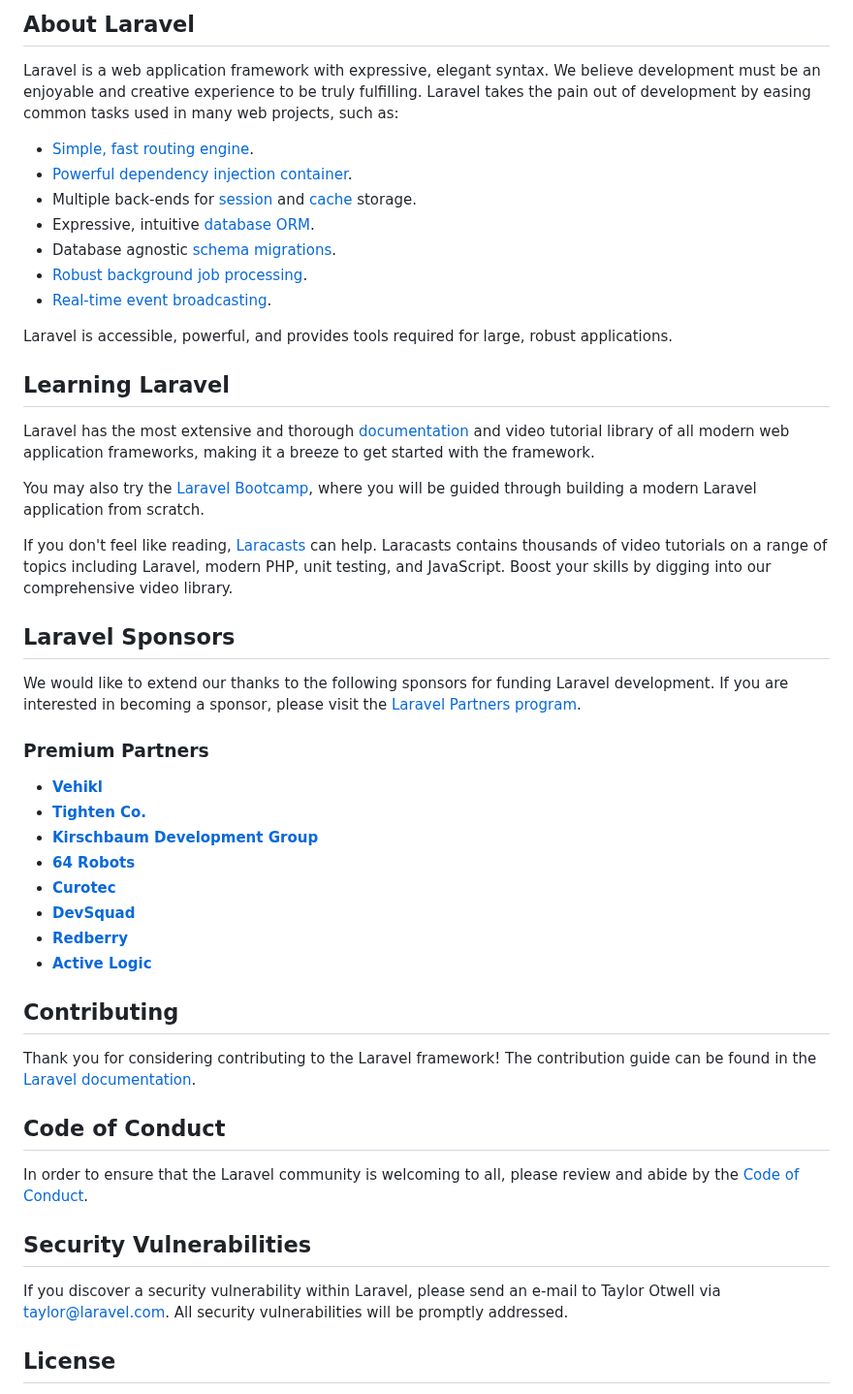
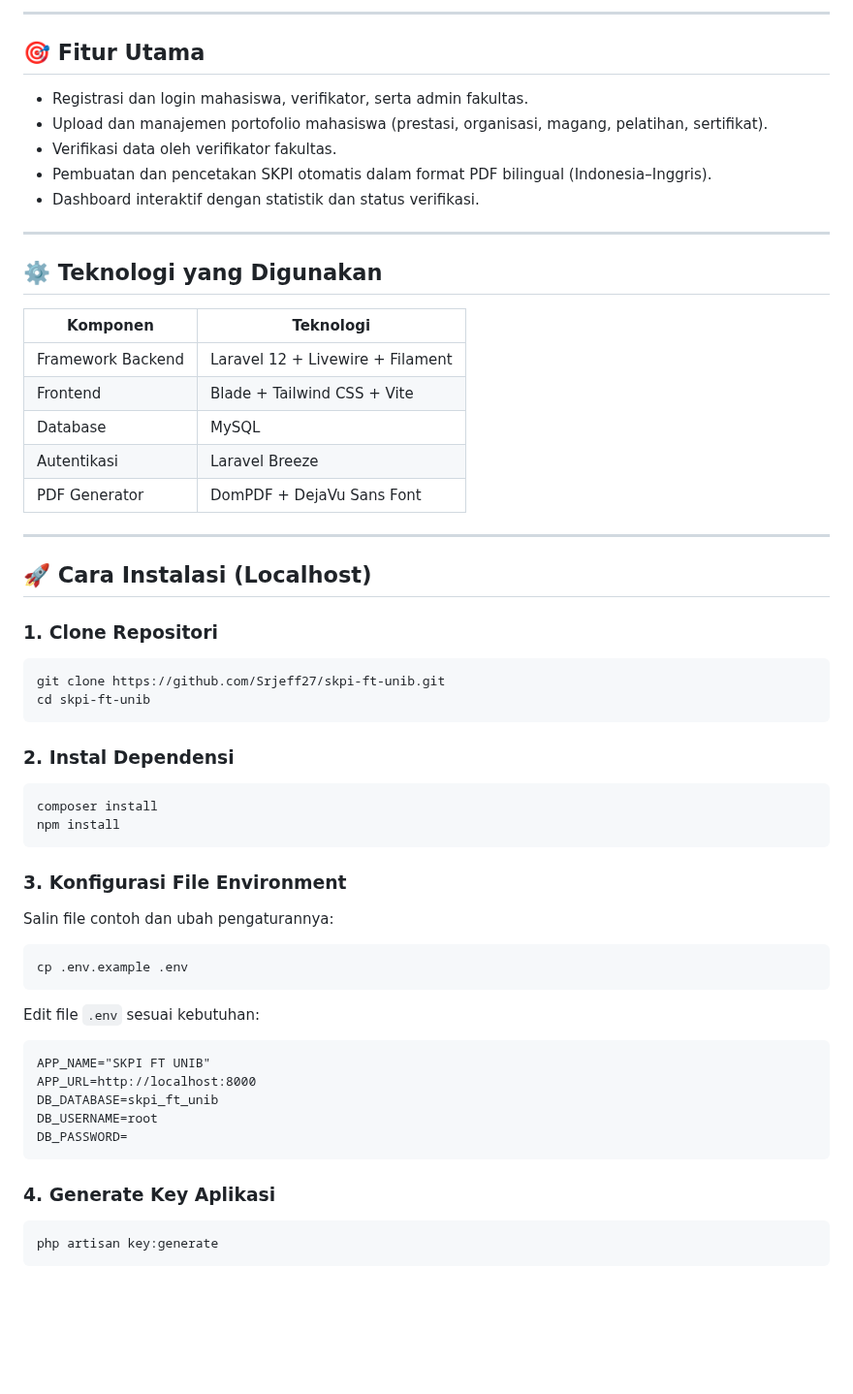
Before and after one commit to Srjeff27/skpi-ft-unib, a Markdown page: README.md, the part around one of its changes. Shown at 97% size. Drawn GitHub-style; blank space fills up the shorter version.

````diff
--- a/README.md
+++ b/README.md
@@ -9,52 +4,65 @@
 
-## About Laravel
+---
 
-Laravel is a web application framework with expressive, elegant syntax. We believe development must be an enjoyable and creative experience to be truly fulfilling. Laravel takes the pain out of development by easing common tasks used in many web projects, such as:
+## 🎯 Fitur Utama
 
-- [Simple, fast routing engine](https://laravel.com/docs/routing).
-- [Powerful dependency injection container](https://laravel.com/docs/container).
-- Multiple back-ends for [session](https://laravel.com/docs/session) and [cache](https://laravel.com/docs/cache) storage.
-- Expressive, intuitive [database ORM](https://laravel.com/docs/eloquent).
-- Database agnostic [schema migrations](https://laravel.com/docs/migrations).
-- [Robust background job processing](https://laravel.com/docs/queues).
-- [Real-time event broadcasting](https://laravel.com/docs/broadcasting).
+* Registrasi dan login mahasiswa, verifikator, serta admin fakultas.
+* Upload dan manajemen portofolio mahasiswa (prestasi, organisasi, magang, pelatihan, sertifikat).
+* Verifikasi data oleh verifikator fakultas.
+* Pembuatan dan pencetakan SKPI otomatis dalam format PDF bilingual (Indonesia–Inggris).
+* Dashboard interaktif dengan statistik dan status verifikasi.
 
-Laravel is accessible, powerful, and provides tools required for large, robust applications.
+---
 
-## Learning Laravel
+## ⚙️ Teknologi yang Digunakan
 
-Laravel has the most extensive and thorough [documentation](https://laravel.com/docs) and video tutorial library of all modern web application frameworks, making it a breeze to get started with the framework.
+| Komponen          | Teknologi                        |
+| ----------------- | -------------------------------- |
+| Framework Backend | Laravel 12 + Livewire + Filament |
+| Frontend          | Blade + Tailwind CSS + Vite      |
+| Database          | MySQL                            |
+| Autentikasi       | Laravel Breeze                   |
+| PDF Generator     | DomPDF + DejaVu Sans Font        |
 
-You may also try the [Laravel Bootcamp](https://bootcamp.laravel.com), where you will be guided through building a modern Laravel application from scratch.
+---
 
-If you don't feel like reading, [Laracasts](https://laracasts.com) can help. Laracasts contains thousands of video tutorials on a range of topics including Laravel, modern PHP, unit testing, and JavaScript. Boost your skills by digging into our comprehensive video library.
+## 🚀 Cara Instalasi (Localhost)
 
-## Laravel Sponsors
+### 1. Clone Repositori
 
-We would like to extend our thanks to the following sponsors for funding Laravel development. If you are interested in becoming a sponsor, please visit the [Laravel Partners program](https://partners.laravel.com).
+```bash
+git clone https://github.com/Srjeff27/skpi-ft-unib.git
+cd skpi-ft-unib
+```
 
-### Premium Partners
+### 2. Instal Dependensi
 
-- **[Vehikl](https://vehikl.com)**
-- **[Tighten Co.](https://tighten.co)**
-- **[Kirschbaum Development Group](https://kirschbaumdevelopment.com)**
-- **[64 Robots](https://64robots.com)**
-- **[Curotec](https://www.curotec.com/services/technologies/laravel)**
-- **[DevSquad](https://devsquad.com/hire-laravel-developers)**
-- **[Redberry](https://redberry.international/laravel-development)**
-- **[Active Logic](https://activelogic.com)**
+```bash
+composer install
+npm install
+```
 
-## Contributing
+### 3. Konfigurasi File Environment
 
-Thank you for considering contributing to the Laravel framework! The contribution guide can be found in the [Laravel documentation](https://laravel.com/docs/contributions).
+Salin file contoh dan ubah pengaturannya:
 
-## Code of Conduct
+```bash
+cp .env.example .env
+```
 
-In order to ensure that the Laravel community is welcoming to all, please review and abide by the [Code of Conduct](https://laravel.com/docs/contributions#code-of-conduct).
+Edit file `.env` sesuai kebutuhan:
 
-## Security Vulnerabilities
+```
+APP_NAME="SKPI FT UNIB"
+APP_URL=http://localhost:8000
+DB_DATABASE=skpi_ft_unib
+DB_USERNAME=root
+DB_PASSWORD=
+```
 
-If you discover a security vulnerability within Laravel, please send an e-mail to Taylor Otwell via [taylor@laravel.com](mailto:taylor@laravel.com). All security vulnerabilities will be promptly addressed.
+### 4. Generate Key Aplikasi
 
-## License
+```bash
+php artisan key:generate
+```
 
````
Also changed, not shown: other parts of README.md (+74 -17 lines).
